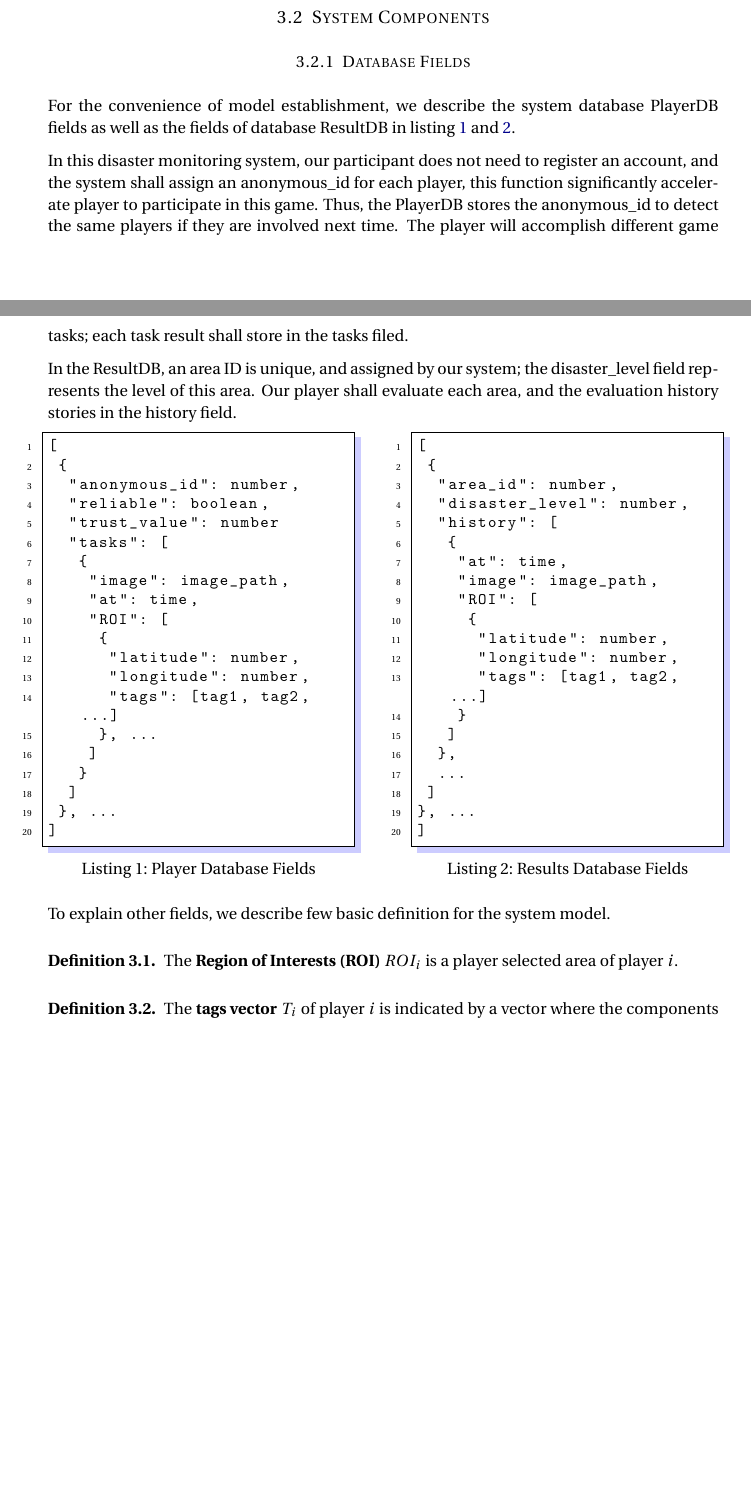
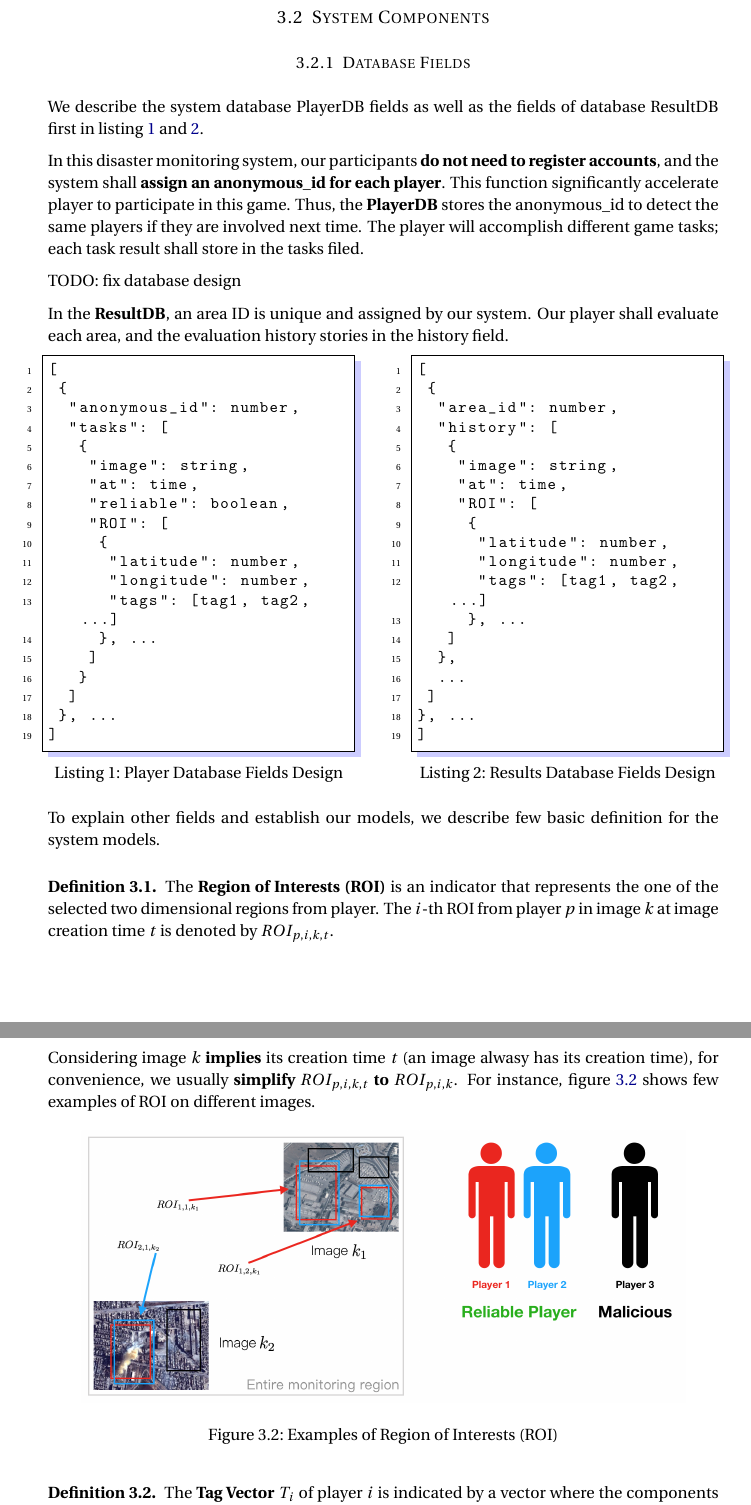
Before and after one commit to lizhedm/hc-ss17-disaster-monitoring, a LaTeX document (report/main.tex, which reads report/design.tex): two parts of pages 9 and 10 of 20 before the commit and two parts of pages 10 and 11 of 21 after it, joined at a grey line, cut so that both start at the same text, the shorter picture padded with empty space. Compiled offline with pdfLaTeX.

Commit message:
(refine): keep refine stuffs

```diff
--- a/report/design.tex
+++ b/report/design.tex
@@ -33,35 +54,35 @@ Figure \ref{fig:arch} illustrate the overall disaster system design.
 
 \subsubsection{Database Fields}
 
-For the convenience of model establishment, we describe the system database PlayerDB
-fields as well as the fields of database ResultDB in listing \ref{lst:playerdb}
+We describe the system database PlayerDB
+fields as well as the fields of database ResultDB first in listing \ref{lst:playerdb}
 and \ref{lst:resultdb}.
 
-In this disaster monitoring system, our participant does not need to register an account,
-and the system shall assign an anonymous\_id for each player, this function significantly
-accelerate player to participate in this game. Thus, the PlayerDB stores the anonymous\_id
-to detect the same players if they are involved next time. The player will accomplish different
-game tasks; each task result shall store in the tasks filed.
+In this disaster monitoring system, our participants \textbf{do not need to register accounts},
+and the system shall \textbf{assign an anonymous\_id for each player}.
+This function significantly accelerate player to participate in this game.
+Thus, the \textbf{PlayerDB} stores the anonymous\_id to detect the same players if they are involved next time.
+The player will accomplish different game tasks; each task result shall store in the tasks filed.
 
-In the ResultDB, an area ID is unique, and assigned by our system; the disaster\_level field
-represents the level of this area. Our player shall evaluate each area, and the evaluation
-history stories in the history field.
+TODO: fix database design
+
+In the \textbf{ResultDB}, an area ID is unique and assigned by our system.
+Our player shall evaluate each area, and the evaluation history stories in the history field.
 
 
 \noindent\begin{minipage}{.45\textwidth}
 \begin{lstlisting}[
-    caption={Player Database Fields},
+    caption={Player Database Fields Design},
     label={lst:playerdb}
 ]
 [
  {
   "anonymous_id": number,
-  "reliable": boolean,
-  "trust_value": number
   "tasks": [
    {
-    "image": image_path,
+    "image": string,
     "at": time,
+    "reliable": boolean,
     "ROI": [
      {
       "latitude": number,
@@ -77,23 +98,22 @@ history stories in the history field.
 \end{minipage}\hfill
 \begin{minipage}{.45\textwidth}
 \begin{lstlisting}[
-  caption={Results Database Fields},
+  caption={Results Database Fields Design},
   label={lst:resultdb}
 ]
 [
  {
   "area_id": number,
-  "disaster_level": number,
   "history": [
    {
+    "image": string,
     "at": time,
-    "image": image_path,
     "ROI": [
      {
       "latitude": number,
       "longitude": number,
       "tags": [tag1, tag2, ...]
-    }
+     }, ...
    ]
   },
   ...
@@ -103,16 +123,28 @@ history stories in the history field.
 \end{lstlisting}
 \end{minipage}
 
-To explain other fields, we describe few basic definition for the system model.
+To explain other fields and establish our models, we describe few basic definition for the system models.
 
 \begin{definition}
 \label{def:roi}
-The \textbf{Region of Interests (ROI)} $ROI_i$ is a player selected area of player $i$.
+The \textbf{Region of Interests (ROI)} is an indicator that represents the one of the selected two dimensional regions from player.
+The $i$-th ROI from player $p$ in image $k$ at image creation time $t$ is denoted by $ROI_{p,i,k,t}$.
 \end{definition}
+
+Considering image $k$ \textbf{implies} its creation time $t$ (an image alwasy has its creation time), for convenience,
+we usually \textbf{simplify $ROI_{p,i,k,t}$ to $ROI_{p,i,k}$}.
+For instance, figure \ref{fig:roi} shows few examples of ROI on different images.
+
+\begin{figure}[htp]
+\centering
+\includegraphics[width=0.9\textwidth]{figures/roi}
+\caption{Examples of Region of Interests (ROI)}
+\label{fig:roi}
+\end{figure}
 
 \begin{definition}
 \label{def:tagv}
-The \textbf{tags vector} $T_i$ of player $i$ is indicated by a vector where the components represent by the count of all tags:
+The \textbf{Tag Vector} $T_i$ of player $i$ is indicated by a vector where the components represent by the count of all tags:
 \[
   T_i = (|\text{tag}_1|, |\text{tag}_2|, ..., |\text{tag}_n|)
 \]
```
Also changed, not shown: report/introduction.tex (+5 -1 lines), report/figures/roi.png (added), report/hc_final_project_report_team_Hotpot.pdf, report/design.tex (53 more changed lines).
